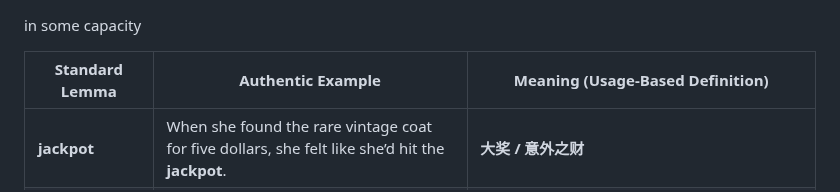
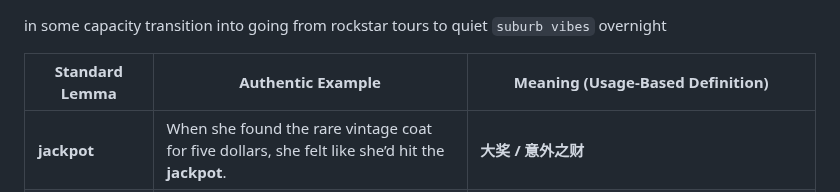
Before and after one commit to xjyssg/english-learning, a Markdown page: 生词本.md, the part around the change. Rendered like a GitHub page.

Commit message:
vault backup: 2026-05-08 20:45:06

```diff
--- a/生词本.md
+++ b/生词本.md
@@ -2,6 +2,8 @@
 
 
 in some capacity
+transition into
+going from rockstar tours to quiet `suburb vibes` overnight
 
 
 | **Standard Lemma**         | **Authentic Example**                                                                           | **Meaning (Usage-Based Definition)**                                                                    |
```
